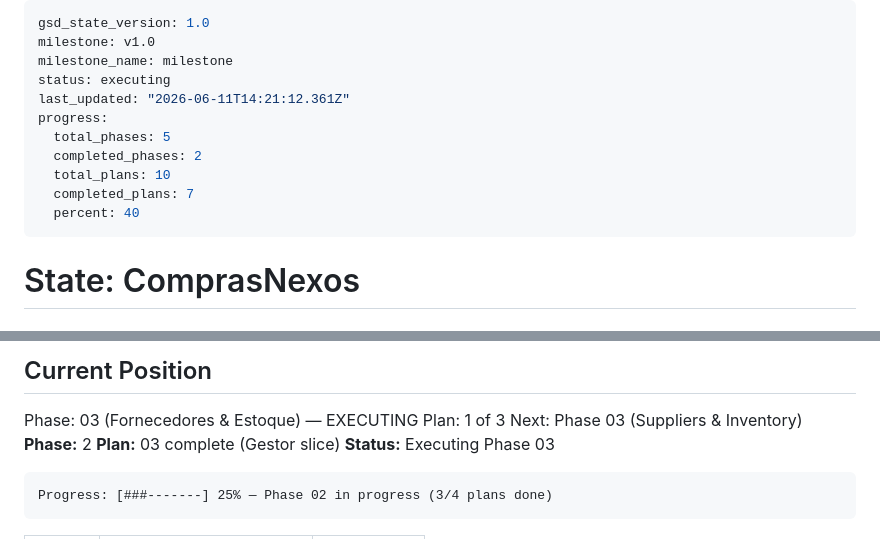
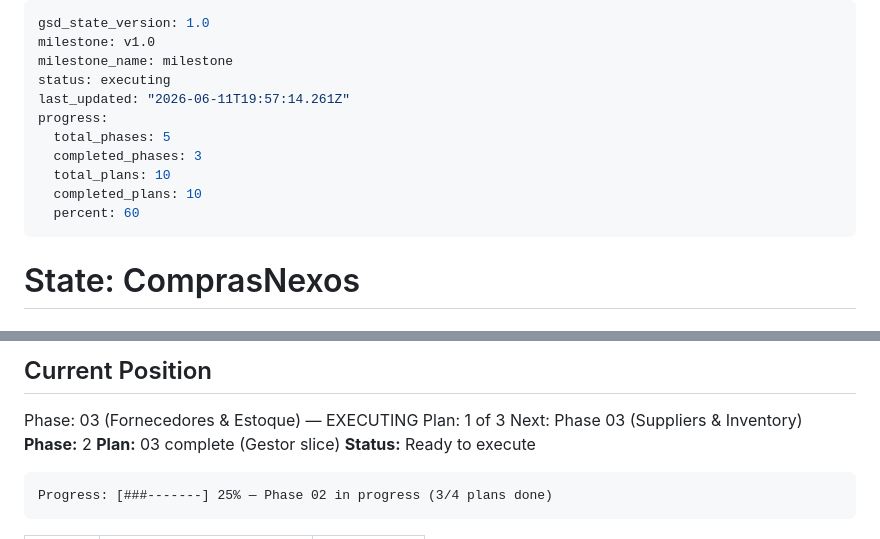
Before and after one commit to nuanderson/compras_nexos, a Markdown page: .planning/STATE.md, 2 parts joined by grey strips. Rendered like a GitHub page.

````diff
--- a/.planning/STATE.md
+++ b/.planning/STATE.md
@@ -3,13 +3,13 @@ gsd_state_version: 1.0
 milestone: v1.0
 milestone_name: milestone
 status: executing
-last_updated: "2026-06-11T14:21:12.361Z"
+last_updated: "2026-06-11T19:57:14.261Z"
 progress:
   total_phases: 5
-  completed_phases: 2
+  completed_phases: 3
   total_plans: 10
-  completed_plans: 7
-  percent: 40
+  completed_plans: 10
+  percent: 60
 ---
 
 # State: ComprasNexos
@@ -31,7 +31,7 @@ Plan: 1 of 3
 Next: Phase 03 (Suppliers & Inventory)
 **Phase:** 2
 **Plan:** 03 complete (Gestor slice)
-**Status:** Executing Phase 03
+**Status:** Ready to execute
 
 ```
 Progress: [###-------] 25% — Phase 02 in progress (3/4 plans done)
````
Also changed, not shown: 1 other file.
